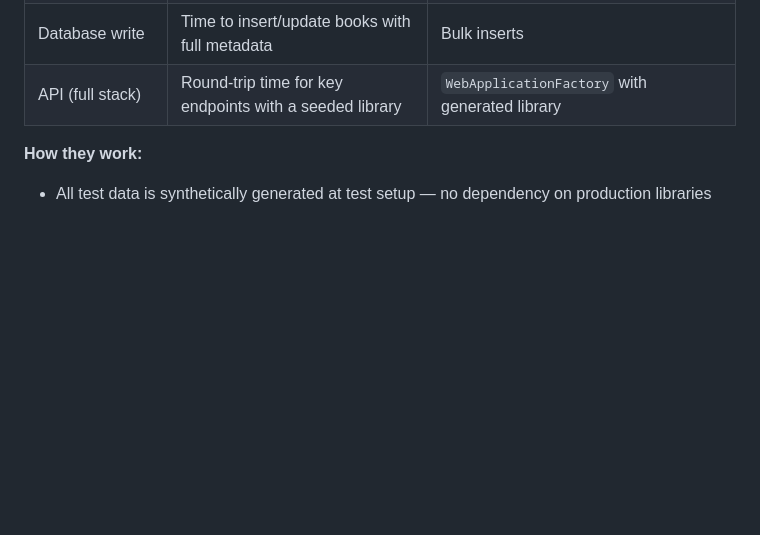
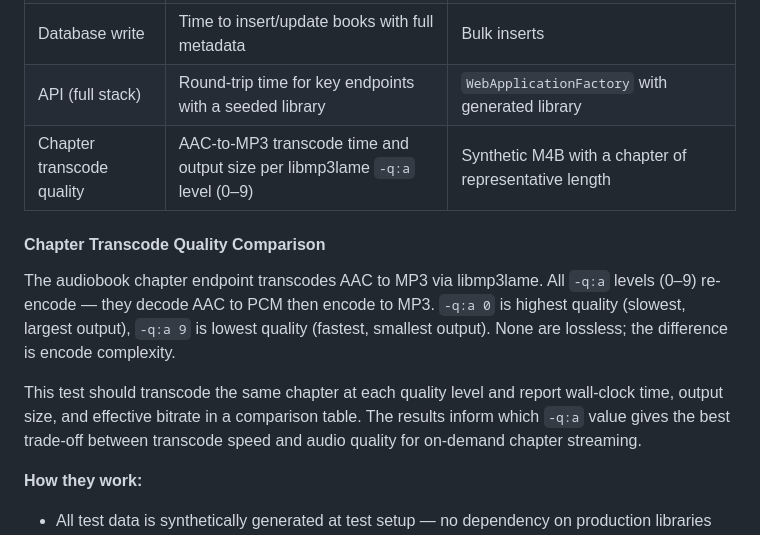
Before and after one commit to SirBisgaard/Alexandria, a Markdown page: Alexandria.Test/TEST_STRATEGY.md, the part around the change. Rendered like a GitHub page; blank space fills up the shorter version.

Commit message:
Add chapter transcode quality comparison to test strategy
Document performance test for measuring AAC-to-MP3 transcode time
and output size across all libmp3lame -q:a levels (0-9).

```diff
--- a/Alexandria.Test/TEST_STRATEGY.md
+++ b/Alexandria.Test/TEST_STRATEGY.md
@@ -249,6 +249,13 @@ This is the most critical test category. The Kobo device is a black box with und
 | Database read | Time to query books with all relationships loaded | Pre-seeded database with N books |
 | Database write | Time to insert/update books with full metadata | Bulk inserts |
 | API (full stack) | Round-trip time for key endpoints with a seeded library | `WebApplicationFactory` with generated library |
+| Chapter transcode quality | AAC-to-MP3 transcode time and output size per libmp3lame `-q:a` level (0–9) | Synthetic M4B with a chapter of representative length |
+
+#### Chapter Transcode Quality Comparison
+
+The audiobook chapter endpoint transcodes AAC to MP3 via libmp3lame. All `-q:a` levels (0–9) re-encode — they decode AAC to PCM then encode to MP3. `-q:a 0` is highest quality (slowest, largest output), `-q:a 9` is lowest quality (fastest, smallest output). None are lossless; the difference is encode complexity.
+
+This test should transcode the same chapter at each quality level and report wall-clock time, output size, and effective bitrate in a comparison table. The results inform which `-q:a` value gives the best trade-off between transcode speed and audio quality for on-demand chapter streaming.
 
 **How they work:**
 
```
